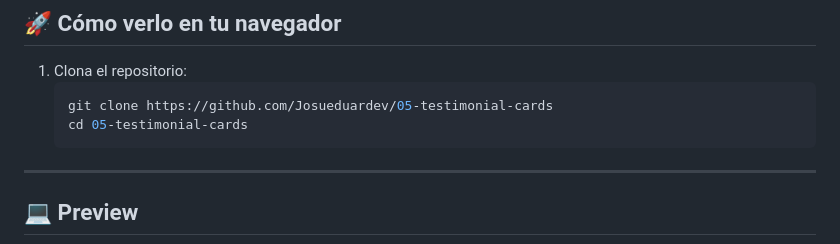
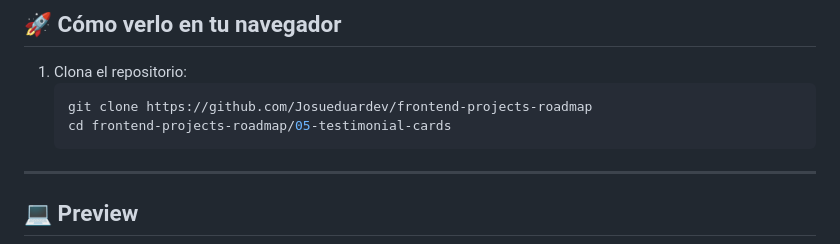
Before and after one commit to Josueduardev/frontend-projects-roadmap, a Markdown page: 05-testimonial-cards/README.md, the part around the change. GitHub-like rendering.

````diff
--- a/05-testimonial-cards/README.md
+++ b/05-testimonial-cards/README.md
@@ -26,8 +26,8 @@ El enfoque principal fue practicar el posicionamiento y la distribución de elem
 
 1. Clona el repositorio:
    ```bash
-   git clone https://github.com/Josueduardev/05-testimonial-cards
-   cd 05-testimonial-cards
+   git clone https://github.com/Josueduardev/frontend-projects-roadmap
+   cd frontend-projects-roadmap/05-testimonial-cards
    ```
 
 ---
````
Also changed, not shown: 01-single-page-CV/README.md (+2 -2 lines), 02-basic-html-website/README.md (added, +48 -0 lines), 04-changelog-component/README.md (added, +37 -0 lines), 08-image-grid-layout/README.md (+2 -2 lines), 02-basic-html-website/images/preview.png (added), 04-changelog-component/images/preview.png (added), 4 other files.
